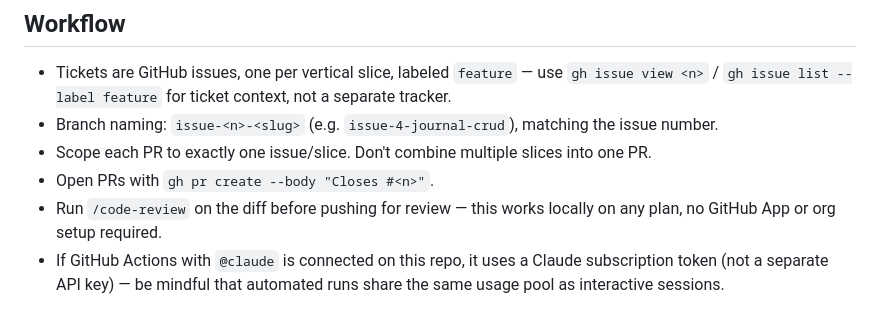
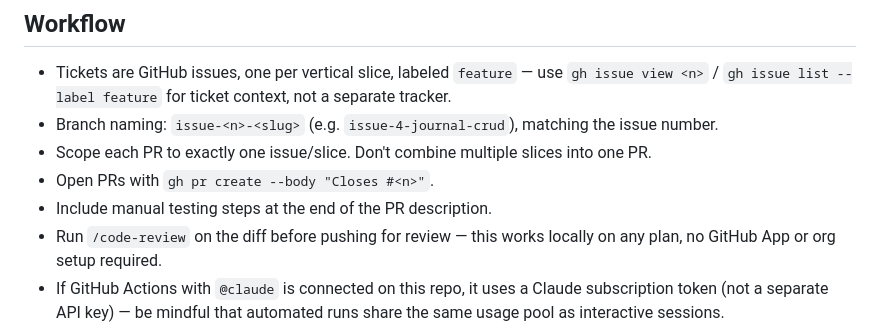
Before and after one commit to jcenglish/journal, a Markdown page: CLAUDE.md, the part around the change. GitHub-like rendering.

Commit message:
add workflow step to include manual testing steps in PR description.

```diff
--- a/CLAUDE.md
+++ b/CLAUDE.md
@@ -114,6 +114,7 @@ Test cases were written by hand per ticket (not generated by Claude) precisely s
 - Branch naming: `issue-<n>-<slug>` (e.g. `issue-4-journal-crud`), matching the issue number.
 - Scope each PR to exactly one issue/slice. Don't combine multiple slices into one PR.
 - Open PRs with `gh pr create --body "Closes #<n>"`.
+- Include manual testing steps at the end of the PR description.
 - Run `/code-review` on the diff before pushing for review — this works locally on any plan, no GitHub App or org setup required.
 - If GitHub Actions with `@claude` is connected on this repo, it uses a Claude subscription token (not a separate API key) — be mindful that automated runs share the same usage pool as interactive sessions.
 - Only add comments to code if the functionality is not clear. Otherwise, do not add comments to code.
```
